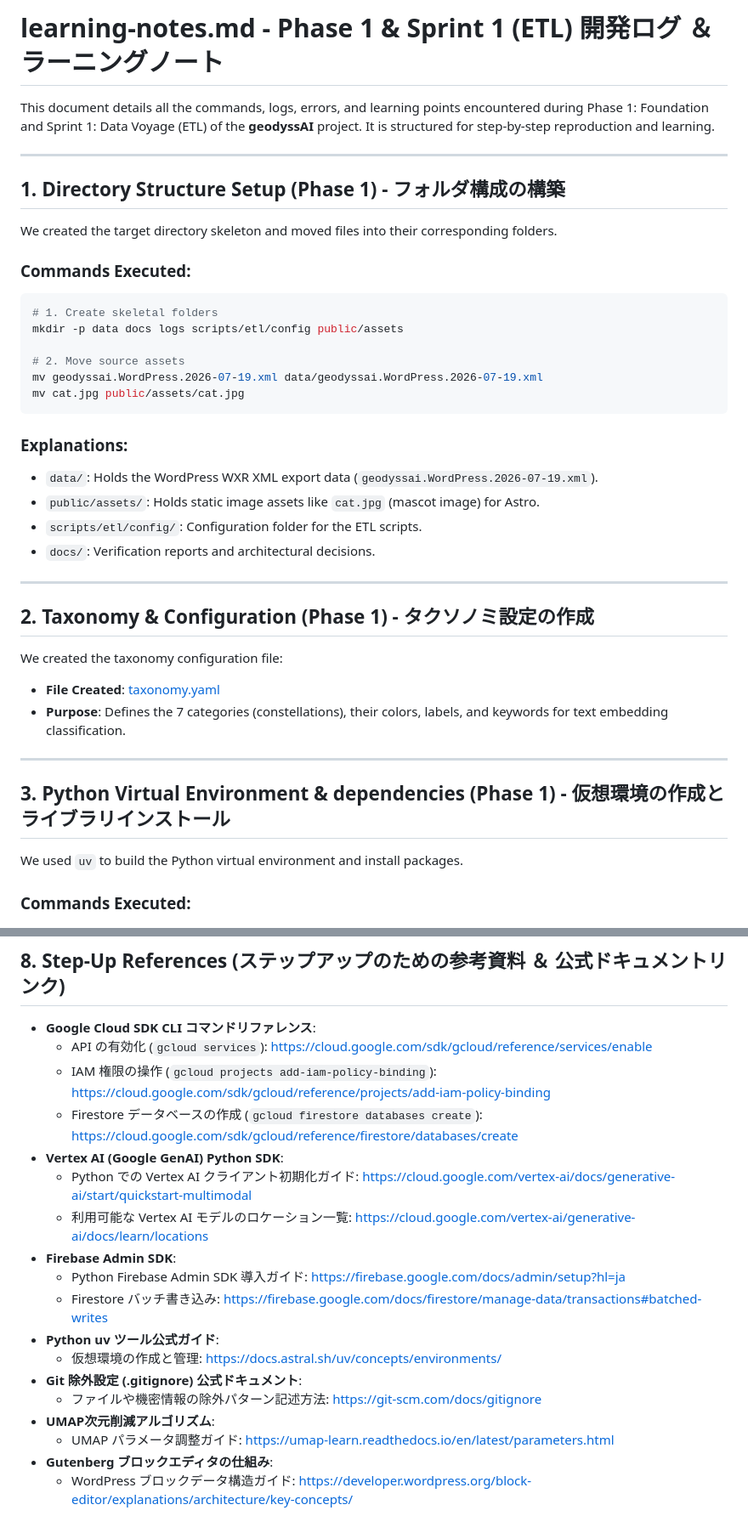
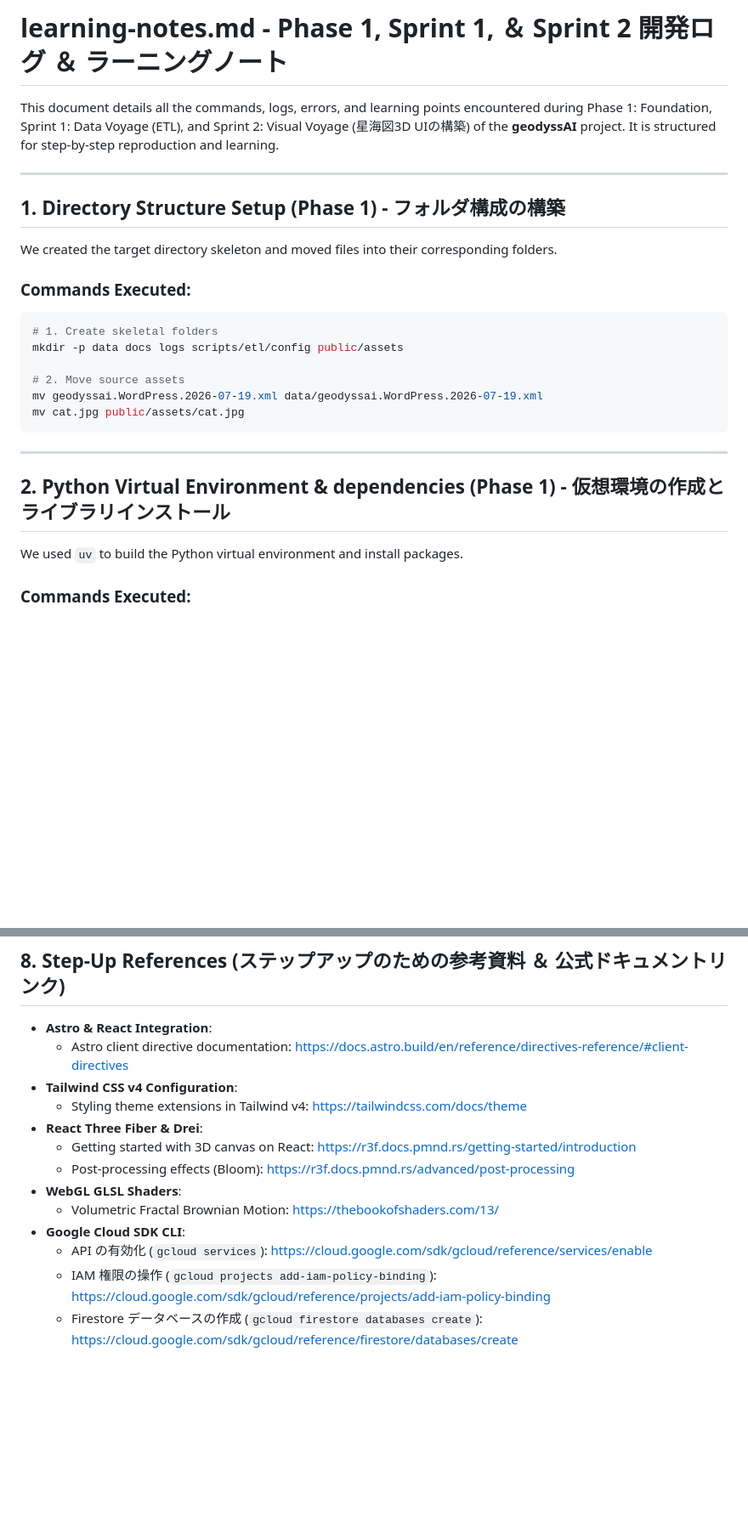
Before and after one commit to baotianyoutai/geodyssAI, a Markdown page: docs/learning-notes.md, 2 parts joined by grey strips. Shown at 85% size. Rendered like a GitHub page; blank space fills up the shorter version.

````diff
--- a/docs/learning-notes.md
+++ b/docs/learning-notes.md
@@ -1,6 +1,6 @@
-# learning-notes.md - Phase 1 & Sprint 1 (ETL) 開発ログ ＆ ラーニングノート
+# learning-notes.md - Phase 1, Sprint 1, ＆ Sprint 2 開発ログ ＆ ラーニングノート
 
-This document details all the commands, logs, errors, and learning points encountered during Phase 1: Foundation and Sprint 1: Data Voyage (ETL) of the **geodyssAI** project. It is structured for step-by-step reproduction and learning.
+This document details all the commands, logs, errors, and learning points encountered during Phase 1: Foundation, Sprint 1: Data Voyage (ETL), and Sprint 2: Visual Voyage (星海図3D UIの構築) of the **geodyssAI** project. It is structured for step-by-step reproduction and learning.
 
 ---
 
@@ -18,23 +18,9 @@ mv geodyssai.WordPress.2026-07-19.xml data/geodyssai.WordPress.2026-07-19.xml
 mv cat.jpg public/assets/cat.jpg
 ```
 
-### Explanations:
-- `data/`: Holds the WordPress WXR XML export data (`geodyssai.WordPress.2026-07-19.xml`).
-- `public/assets/`: Holds static image assets like `cat.jpg` (mascot image) for Astro.
-- `scripts/etl/config/`: Configuration folder for the ETL scripts.
-- `docs/`: Verification reports and architectural decisions.
-
 ---
 
-## 2. Taxonomy & Configuration (Phase 1) - タクソノミ設定の作成
-
-We created the taxonomy configuration file:
-- **File Created**: [taxonomy.yaml](file:///Users/tokitayuta/geodyssAI/scripts/etl/config/taxonomy.yaml)
-- **Purpose**: Defines the 7 categories (constellations), their colors, labels, and keywords for text embedding classification.
-
----
-
-## 3. Python Virtual Environment & dependencies (Phase 1) - 仮想環境の作成とライブラリインストール
+## 2. Python Virtual Environment & dependencies (Phase 1) - 仮想環境の作成とライブラリインストール
 
 We used `uv` to build the Python virtual environment and install packages.
 
@@ -178,20 +204,15 @@ When executing the upload for the first time, we encountered two errors:
 ## 8. Step-Up References (ステップアップのための参考資料 ＆ 公式ドキュメントリンク)
 
-* **Google Cloud SDK CLI コマンドリファレンス**:
+* **Astro & React Integration**:
+  - Astro client directive documentation: https://docs.astro.build/en/reference/directives-reference/#client-directives
+* **Tailwind CSS v4 Configuration**:
+  - Styling theme extensions in Tailwind v4: https://tailwindcss.com/docs/theme
+* **React Three Fiber & Drei**:
+  - Getting started with 3D canvas on React: https://r3f.docs.pmnd.rs/getting-started/introduction
+  - Post-processing effects (Bloom): https://r3f.docs.pmnd.rs/advanced/post-processing
+* **WebGL GLSL Shaders**:
+  - Volumetric Fractal Brownian Motion: https://thebookofshaders.com/13/
+* **Google Cloud SDK CLI**:
   - API の有効化 (`gcloud services`): https://cloud.google.com/sdk/gcloud/reference/services/enable
   - IAM 権限の操作 (`gcloud projects add-iam-policy-binding`): https://cloud.google.com/sdk/gcloud/reference/projects/add-iam-policy-binding
   - Firestore データベースの作成 (`gcloud firestore databases create`): https://cloud.google.com/sdk/gcloud/reference/firestore/databases/create
-* **Vertex AI (Google GenAI) Python SDK**:
-  - Python での Vertex AI クライアント初期化ガイド: https://cloud.google.com/vertex-ai/docs/generative-ai/start/quickstart-multimodal
-  - 利用可能な Vertex AI モデルのロケーション一覧: https://cloud.google.com/vertex-ai/generative-ai/docs/learn/locations
-* **Firebase Admin SDK**:
-  - Python Firebase Admin SDK 導入ガイド: https://firebase.google.com/docs/admin/setup?hl=ja
-  - Firestore バッチ書き込み: https://firebase.google.com/docs/firestore/manage-data/transactions#batched-writes
-* **Python uv ツール公式ガイド**:
-  - 仮想環境の作成と管理: https://docs.astral.sh/uv/concepts/environments/
-* **Git 除外設定 (.gitignore) 公式ドキュメント**:
-  - ファイルや機密情報の除外パターン記述方法: https://git-scm.com/docs/gitignore
-* **UMAP次元削減アルゴリズム**:
-  - UMAP パラメータ調整ガイド: https://umap-learn.readthedocs.io/en/latest/parameters.html
-* **Gutenberg ブロックエディタの仕組み**:
-  - WordPress ブロックデータ構造ガイド: https://developer.wordpress.org/block-editor/explanations/architecture/key-concepts/
````
Also changed, not shown: other parts of docs/learning-notes.md (+67 -27 lines).
